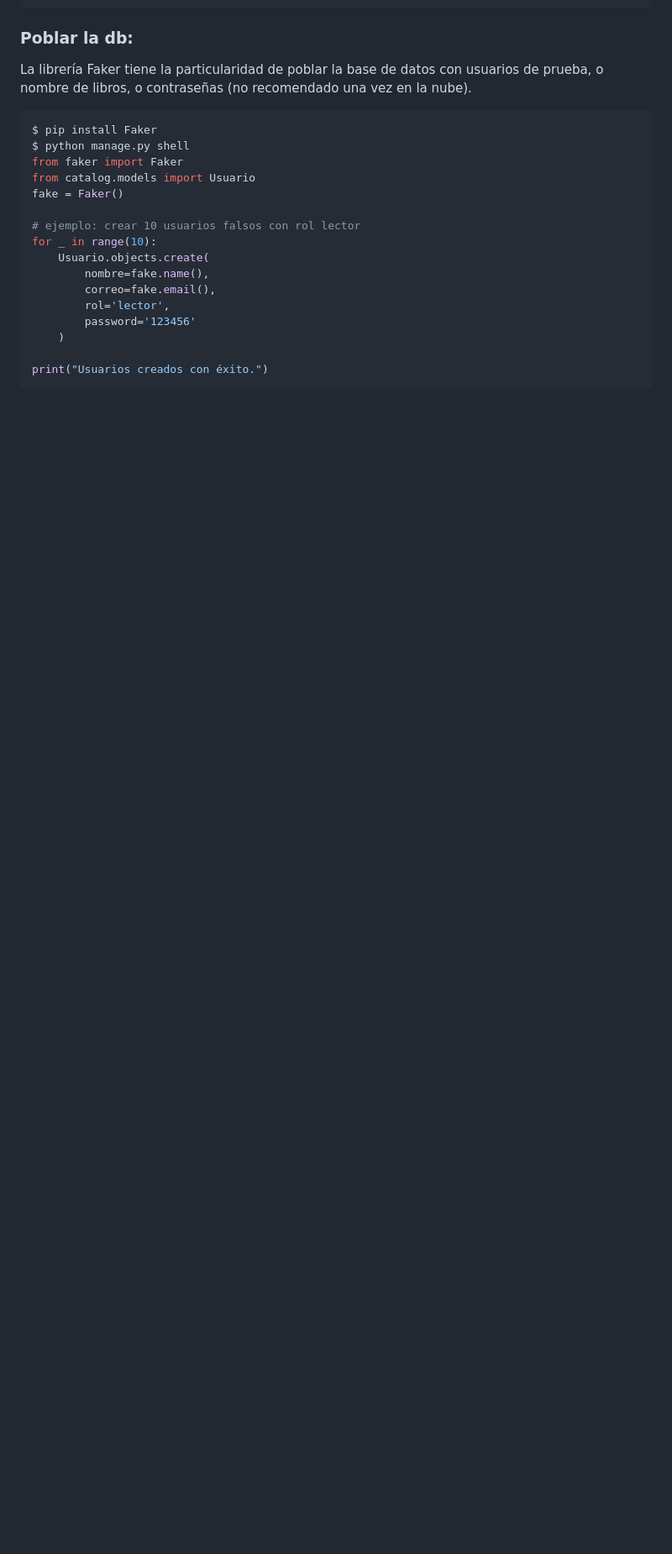
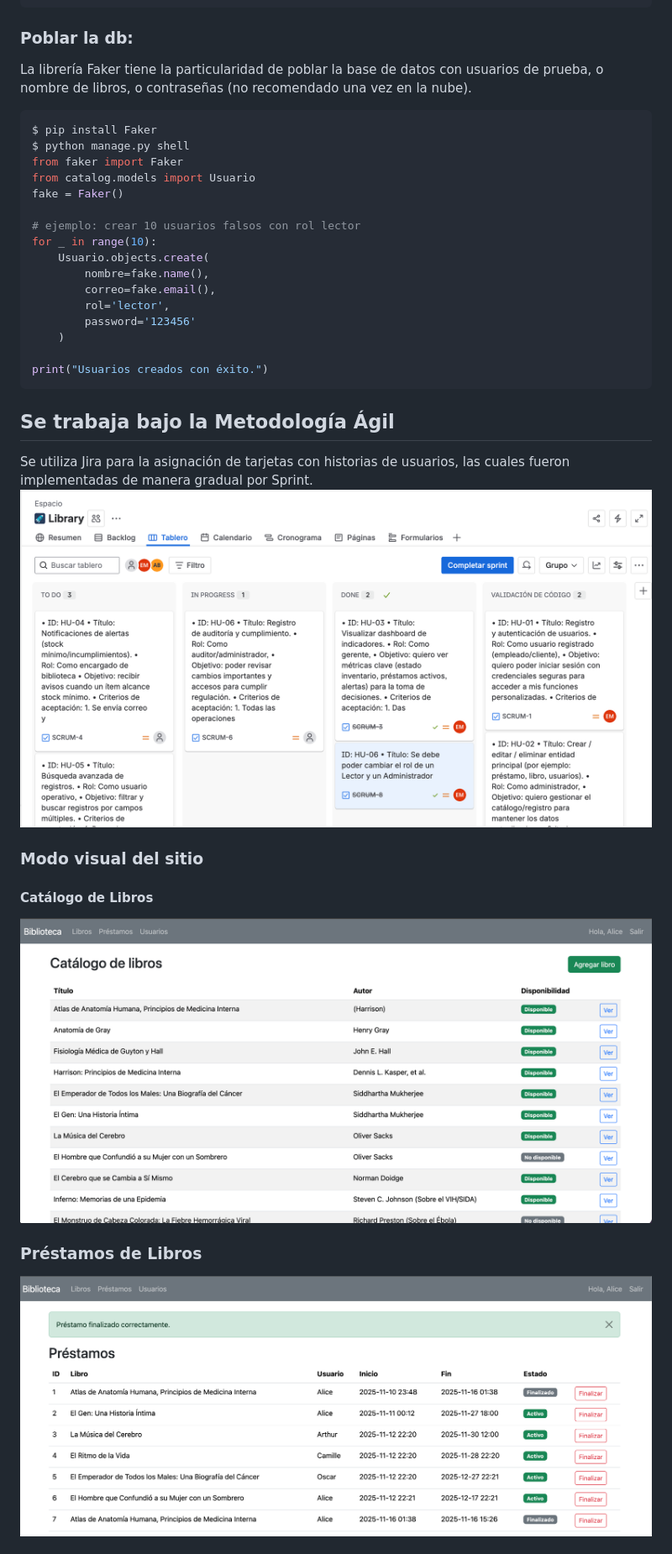
Before and after one commit to orion9ftf/Library, a Markdown page: Readme.md, the part around one of its changes. Shown at 84% size. Drawn GitHub-style; pictures changed too: img/area_de_trabajo.png (added), img/catalogo_libros.png (added), img/prestamo_libros.png (added); blank space fills up the shorter version.

Commit message:
More cards are being assigned in Jira and some of the documentation is being structured.

````diff
--- a/Readme.md
+++ b/Readme.md
@@ -162,3 +162,17 @@ for _ in range(10):
 
 print("Usuarios creados con éxito.")
 ```
+
+## Se trabaja bajo la Metodología Ágil
+
+Se utiliza Jira para la asignación de tarjetas con historias de usuarios, las cuales fueron implementadas de manera gradual por Sprint.
+![jira](img/area_de_trabajo.png)
+
+
+### Modo visual del sitio
+#### Catálogo de Libros
+![sitio](img/catalogo_libros.png)
+
+### Préstamos de Libros
+![prestamos](img/prestamo_libros.png)
+
````
Also changed, not shown: other parts of Readme.md (+11 -0 lines), img/cambo_de_rol.png (added), img/usuarios.png (added).
